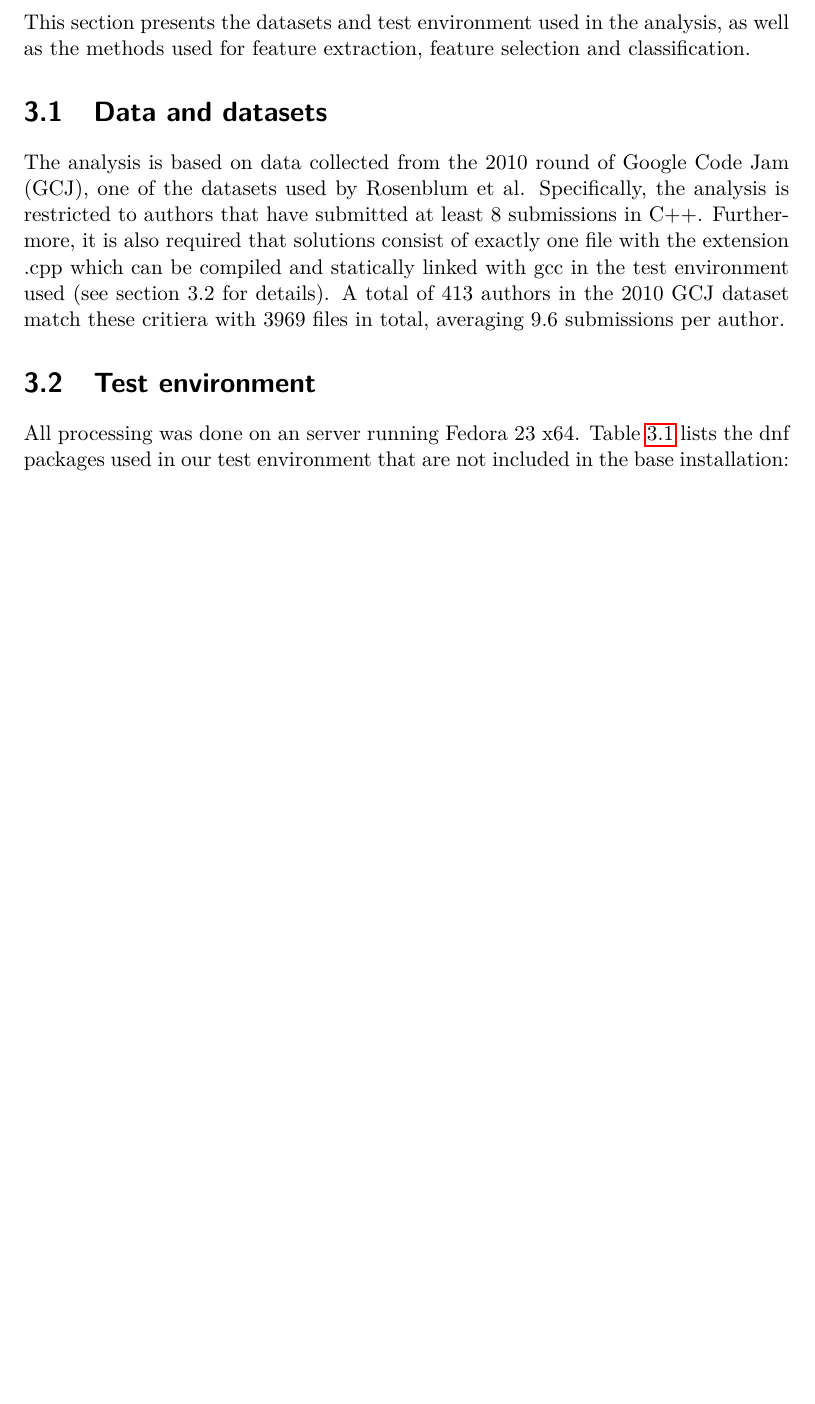
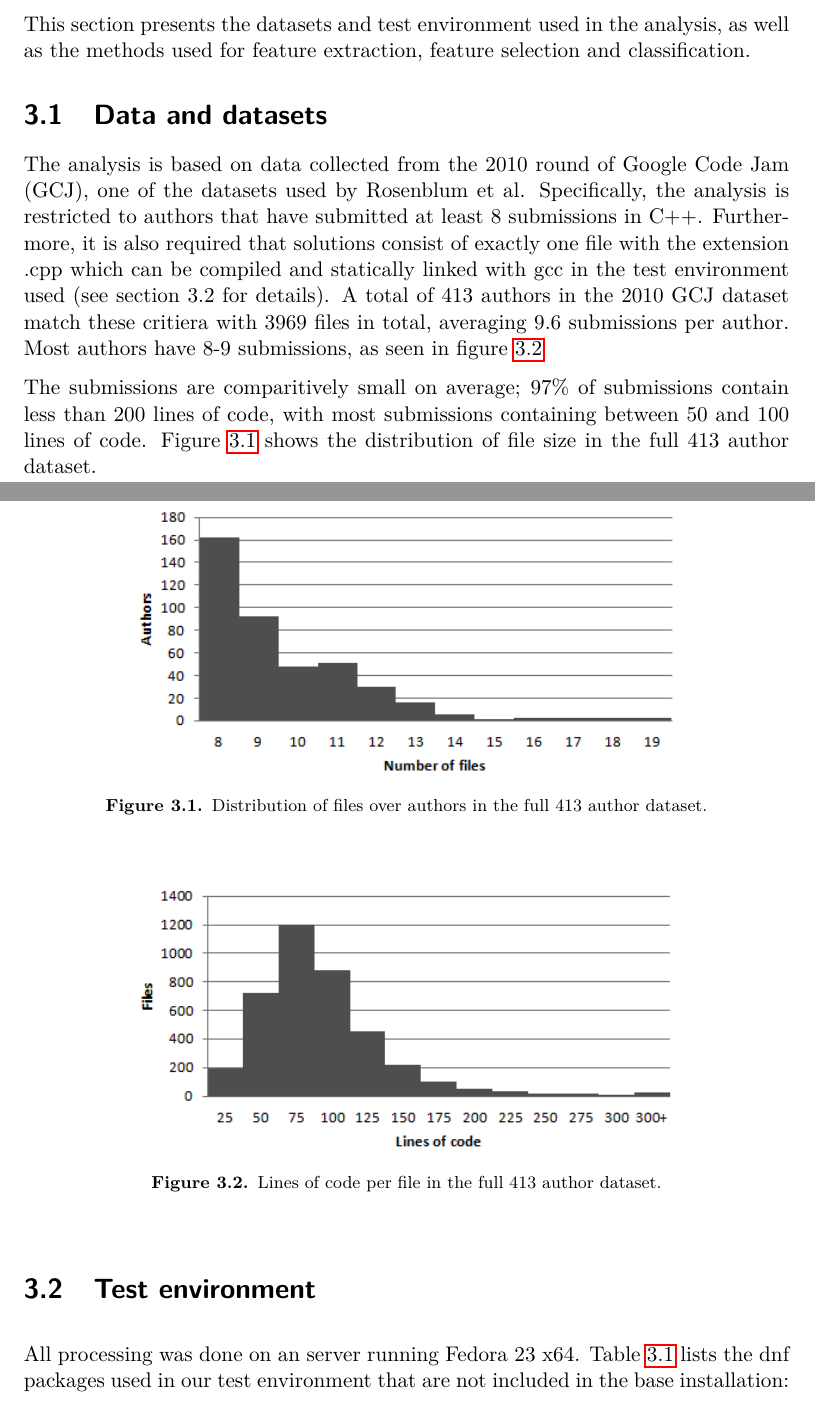
Before and after one commit to macaullyjames/bachelor-thesis, a LaTeX thesis (thesis.tex): part of page 17 of 32 before the commit and two parts of pages 17 and 18 of 32 after it, the two joined at a grey line, cut so that both start at the same text, the shorter picture padded with empty space. Compiled offline with pdfLaTeX.

Commit message:
Add figures to data/datasets

```diff
--- a/thesis.tex
+++ b/thesis.tex
@@ -11,6 +11,7 @@
 \usepackage{graphicx}
 \usepackage{csquotes}
 \usepackage[backend=bibtex,style=authoryear]{biblatex}
+\usepackage[section]{placeins}
 \addbibresource{references.bib}
 
 \nonzeroparskip
@@ -458,7 +459,28 @@ Furthermore, it is also required that solutions consist of exactly one file
 with the extension .cpp which can be compiled and statically linked with gcc in
 the test environment used (see section 3.2 for details). A total of 413 authors
 in the 2010 GCJ dataset match these critiera with 3969 files in total,
-averaging 9.6 submissions per author.
+averaging 9.6 submissions per author. Most authors have 8-9 submissions, as
+seen in figure \ref{fig:files}
+
+\begin{figure}[!htb]
+    \centering
+    \includegraphics[width=0.7\textwidth]{loc}
+    \caption{Distribution of files over authors in the full 413 author
+    dataset.}
+    \label{fig:loc}
+\end{figure}
+
+The submissions are comparitively small on average; 97\% of submissions contain
+less than 200 lines of code, with most submissions containing between 50 and
+100 lines of code. Figure \ref{fig:loc} shows the distribution of file size
+in the full 413 author dataset.
+
+\begin{figure}[!htb]
+    \centering
+    \includegraphics[width=0.7\textwidth]{files}
+    \caption{Lines of code per file in the full 413 author dataset.}
+    \label{fig:files}
+\end{figure}
 
 \section{Test environment}
 All processing was done on an server running Fedora 23 x64.
```
Also changed, not shown: files.png (added), filesizes.png (deleted), loc.png.
